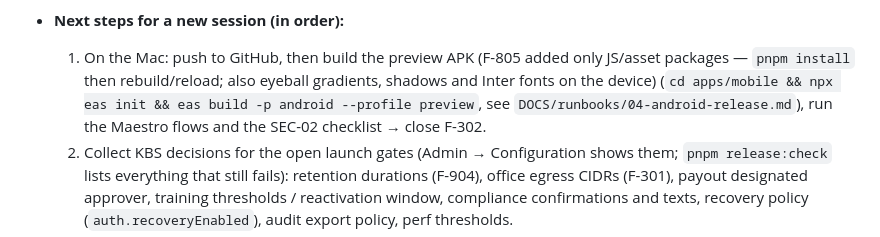
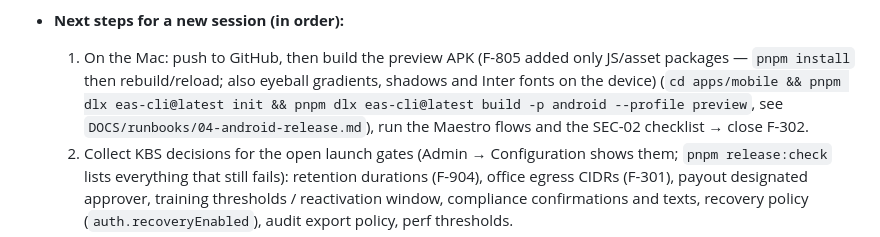
Before and after one commit to manoj1440/kbs-solutions, a Markdown page: DOCS/PROGRESS.md, the part around one of its changes. Drawn GitHub-style.

Commit message:
docs(progress): session 22 pnpm only and unslop UI pass
Co-Authored-By: Claude Opus 5.5 <noreply@anthropic.com>

```diff
--- a/DOCS/PROGRESS.md
+++ b/DOCS/PROGRESS.md
@@ -41,7 +43,7 @@
 - **Latest verification (session 11, cloud sandbox):** typecheck + lint green (existing TanStack warning only); `pnpm test` on `kbs_base` (shared 44, web 11, mobile 11, api unit 15, db invariants 7, ui-tokens 22); API e2e **146/146 across 36 suites**; web Playwright **72/72** (desktop + phone, run twice); QA matrix regenerated.
 - **Previous verification (session 8, cloud sandbox):** workspace typecheck + lint (only the existing TanStack warning); `pnpm test` against baseline-seeded `kbs_base` (shared 39, web 8, mobile 11, api unit 15, db invariants 7, ui-tokens 22); API e2e **136/136 across 35 suites** on `kbs_test`; web Playwright smoke + role routing **54/54** (desktop 1280 + phone 390); REQ-27 QA matrix **58/58** ids named by automated tests (CI ratchet 58).
 - **Next steps for a new session (in order):**
-  1. On the Mac: push to GitHub, then build the preview APK (F-805 added only JS/asset packages — `pnpm install` then rebuild/reload; also eyeball gradients, shadows and Inter fonts on the device) (`cd apps/mobile && npx eas init && eas build -p android --profile preview`, see `DOCS/runbooks/04-android-release.md`), run the Maestro flows and the SEC-02 checklist → close F-302.
+  1. On the Mac: push to GitHub, then build the preview APK (F-805 added only JS/asset packages — `pnpm install` then rebuild/reload; also eyeball gradients, shadows and Inter fonts on the device) (`cd apps/mobile && pnpm dlx eas-cli@latest init && pnpm dlx eas-cli@latest build -p android --profile preview`, see `DOCS/runbooks/04-android-release.md`), run the Maestro flows and the SEC-02 checklist → close F-302.
   2. Collect KBS decisions for the open launch gates (Admin → Configuration shows them; `pnpm release:check` lists everything that still fails): retention durations (F-904), office egress CIDRs (F-301), payout designated approver, training thresholds / reactivation window, compliance confirmations and texts, recovery policy (`auth.recoveryEnabled`), audit export policy, perf thresholds.
   3. Production needs a worker process (`WORKER_MODE=1`): it runs the outbox relay and MIS background jobs (F-110, F-508 / ADR-013).
 - F-904 now also has a nightly run behind `retention.scheduleEnabled` (off); it runs only once KBS sets durations and both retention flags are on.
```
Also changed, not shown: other parts of DOCS/PROGRESS.md (+3 -1 lines).
